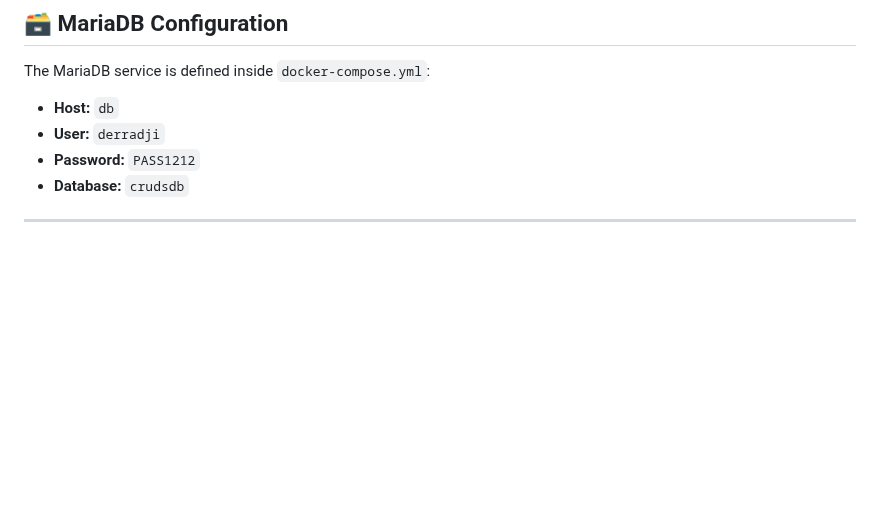
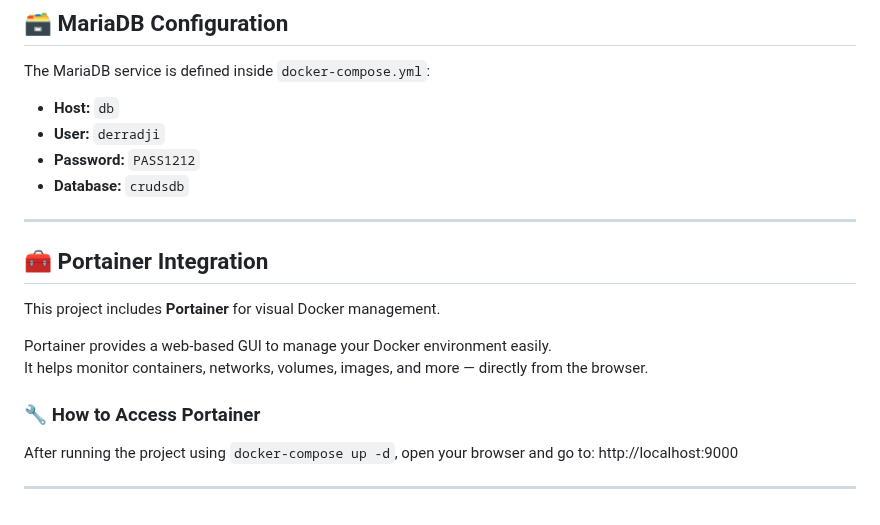
Before and after one commit to senani-derradji/PyStackOps, a Markdown page: README.md, the part around the change. Rendered like a GitHub page; blank space fills up the shorter version.

```diff
--- a/README.md
+++ b/README.md
@@ -168,3 +168,16 @@ The MariaDB service is defined inside `docker-compose.yml`:
 - **Database:** `crudsdb`
 
 ---
+
+## 🧰 Portainer Integration
+
+This project includes **Portainer** for visual Docker management.
+
+Portainer provides a web-based GUI to manage your Docker environment easily.
+It helps monitor containers, networks, volumes, images, and more — directly from the browser.
+
+### 🔧 How to Access Portainer
+
+After running the project using `docker-compose up -d`, open your browser and go to: http://localhost:9000
+
+---
```
